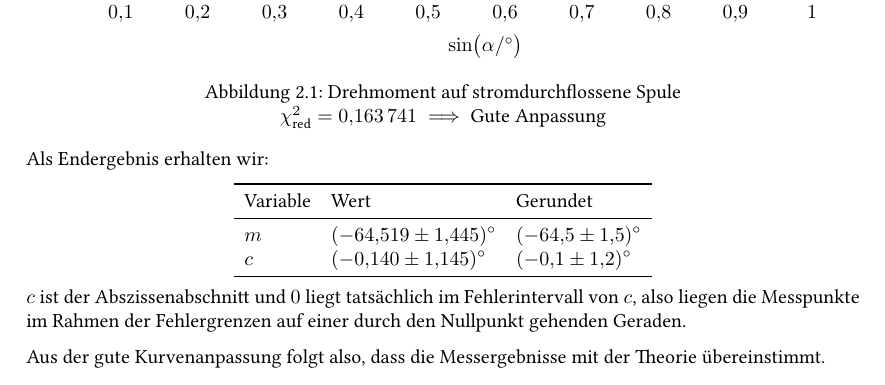
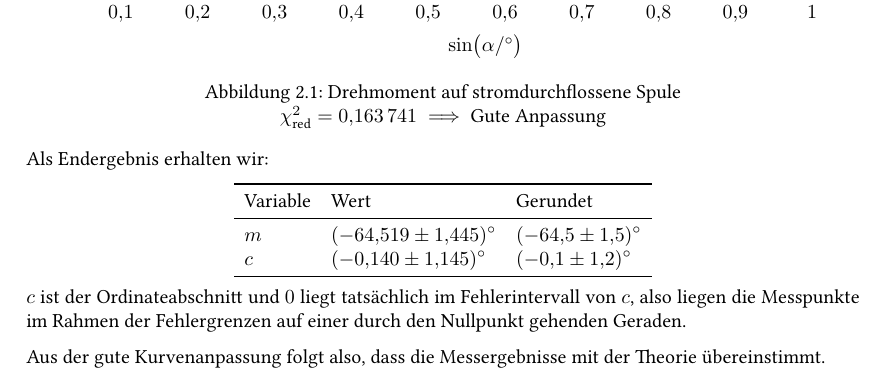
Before and after one commit to sunjerry019/praktikum-p2, a LaTeX document (MAG/tex/main.tex, which reads MAG/tex/2_tv.tex): part of page 2 of 7, cut so that both start at the same text. Compiled offline with pdfLaTeX.

Commit message:
abzisse = x, ordinate = y

```diff
--- a/MAG/tex/2_tv.tex
+++ b/MAG/tex/2_tv.tex
@@ -41,6 +41,6 @@
 			\bottomrule
 		\end{tabu}
 	\end{equation*}
-	$c$ ist der Abszissenabschnitt und $0$ liegt tatsächlich im Fehlerintervall von $c$, also liegen die Messpunkte im Rahmen der Fehlergrenzen auf einer durch den Nullpunkt gehenden Geraden.
+	$c$ ist der Ordinateabschnitt und $0$ liegt tatsächlich im Fehlerintervall von $c$, also liegen die Messpunkte im Rahmen der Fehlergrenzen auf einer durch den Nullpunkt gehenden Geraden.
 
 	Aus der gute Kurvenanpassung folgt also, dass die Messergebnisse mit der Theorie übereinstimmt.
```
